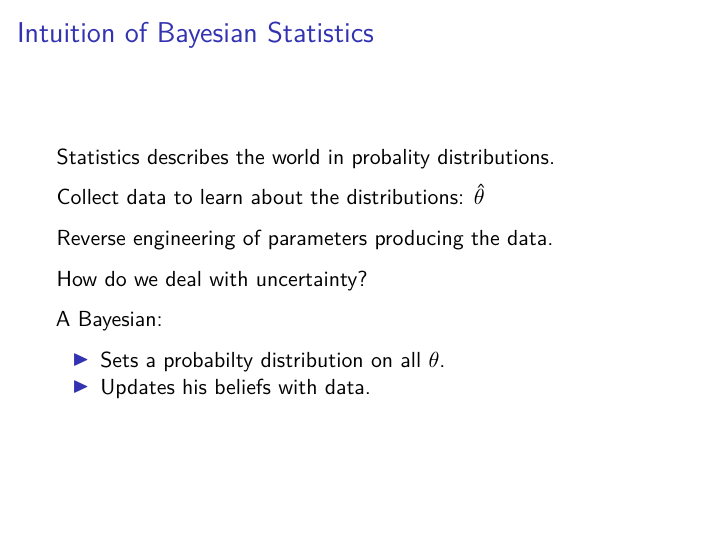
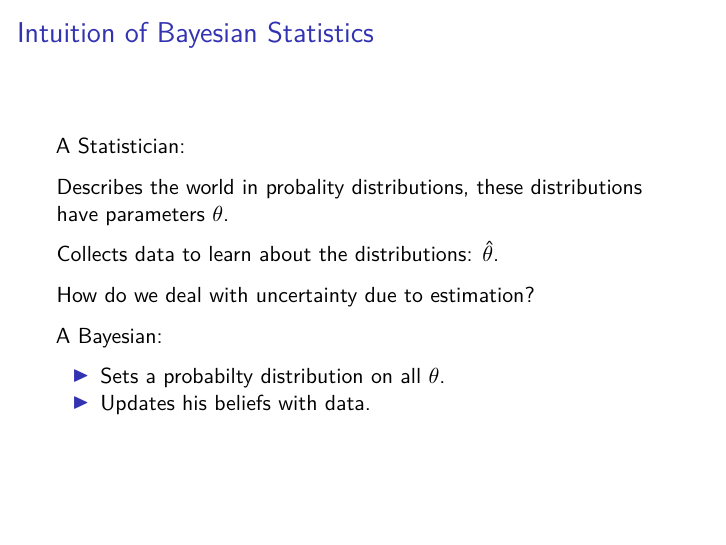
Before and after one commit to EdwinTh/Bayesian-stats, an R Markdown document (Bayes-session1.Rmd): page 4 of 44. Rendered offline with R 4.5, knitr and Pandoc, then LaTeX, with nearby package versions; some code elsewhere in the file could not run offline.

Commit message:
bringing repo up to date

```diff
--- a/Bayes-session1.Rmd
+++ b/Bayes-session1.Rmd
@@ -45,13 +45,14 @@ Building hierarchical models with Stan.
 
 ## Intuition of Bayesian Statistics
 
-Statistics describes the world in probality distributions.
+A Statistician:
 
-Collect data to learn about the distributions: $\hat\theta$
+Describes the world in probality distributions, these distributions have parameters $\theta$.
 
-Reverse engineering of parameters producing the data.
+Collects data to learn about the distributions: $\hat\theta$.
 
-How do we deal with uncertainty?
+How do we deal with uncertainty due to estimation?
+
 
 A Bayesian:
 
```
Also changed, not shown: Bayes-session1_files/figure-beamer/unnamed-chunk-10-1.pdf (added), Bayes-session1_files/figure-beamer/unnamed-chunk-11-1.pdf (added), Bayes-session1_files/figure-beamer/unnamed-chunk-12-1.pdf (added), Bayes-session1_files/figure-beamer/unnamed-chunk-13-1.pdf (added), Bayes-session1_files/figure-beamer/unnamed-chunk-14-1.pdf (added), Bayes-session1_files/figure-beamer/unnamed-chunk-15-1.pdf (added), Bayes-session1_files/figure-beamer/unnamed-chunk-2-1.pdf, Bayes-session1_files/figure-beamer/unnamed-chunk-3-1.pdf, Bayes-session1_files/figure-beamer/unnamed-chunk-4-1.pdf, Bayes-session1_files/figure-beamer/unnamed-chunk-5-1.pdf, Bayes-session1_files/figure-beamer/unnamed-chunk-8-1.pdf, Bayes-session1_files/figure-beamer/unnamed-chunk-9-1.pdf (added), Bayes-session1.Rmd (8 more changed lines).
